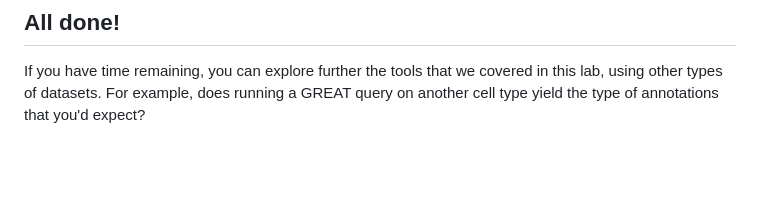
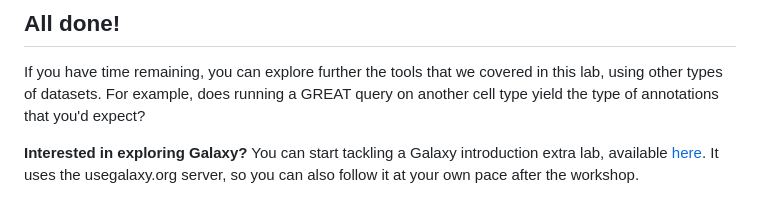
Before and after one commit to bioinformaticsdotca/EPI_2023, a Markdown page: EPI_2023_module5.md, the part around the change. Rendered like a GitHub page; blank space fills up the shorter version.

Commit message:
Added Galaxy extra lab.

```diff
--- a/EPI_2023_module5.md
+++ b/EPI_2023_module5.md
@@ -302,3 +302,5 @@ http://<your VM ip address>/module5/homer/homer.zip
 ## All done!
 
 If you have time remaining, you can explore further the tools that we covered in this lab, using other types of datasets. For example, does running a GREAT query on another cell type yield the type of annotations that you'd expect?
+
+**Interested in exploring Galaxy?** You can start tackling a Galaxy introduction extra lab, available [here](./[EPI_2023_module5_galaxy.md). It uses the usegalaxy.org server, so you can also follow it at your own pace after the workshop.
```
Also changed, not shown: EPI_2023_module5_galaxy.md (added, +77 -0 lines).
